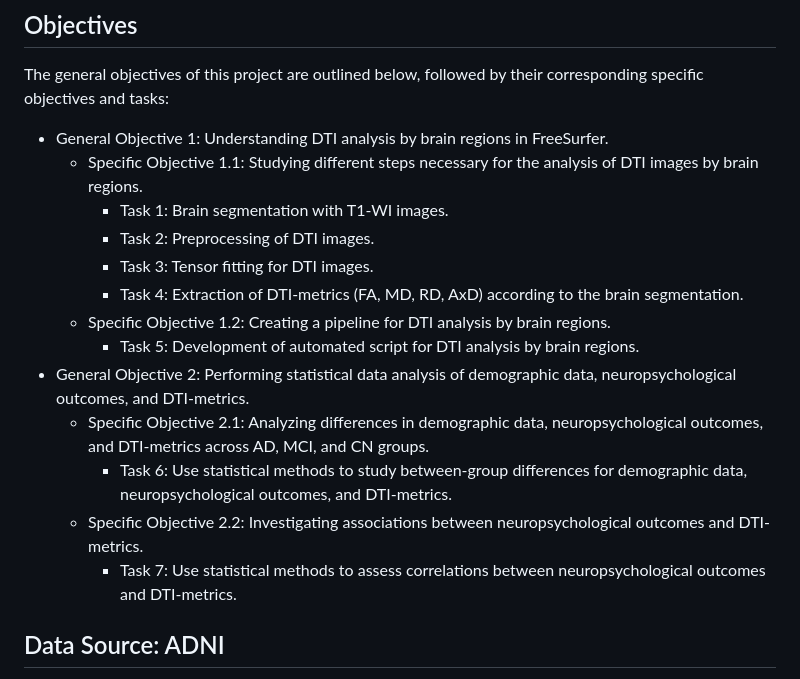
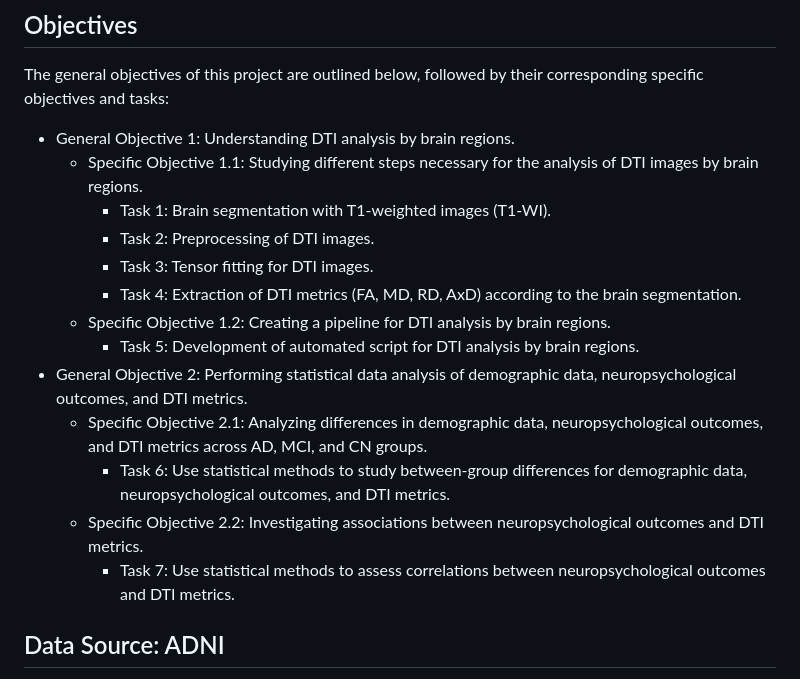
Before and after one commit to CarmenLaura03/Master-s-Thesis-Project, a Markdown page: README.md, the part around one of its changes. Drawn GitHub-style.

```diff
--- a/README.md
+++ b/README.md
@@ -8,19 +8,19 @@ Through the integration of neuroimaging and clinical data, the project applies a
 
 The general objectives of this project are outlined below, followed by their corresponding specific objectives and tasks:
 
-- General Objective 1: Understanding DTI analysis by brain regions in FreeSurfer.
+- General Objective 1: Understanding DTI analysis by brain regions.
     - Specific Objective 1.1: Studying different steps necessary for the analysis of DTI images by brain regions.
-        - Task 1: Brain segmentation with T1-WI images.
+        - Task 1: Brain segmentation with T1-weighted images (T1-WI).
         - Task 2: Preprocessing of DTI images.
         - Task 3: Tensor fitting for DTI images.
-        - Task 4: Extraction of DTI-metrics (FA, MD, RD, AxD) according to the brain segmentation.
+        - Task 4: Extraction of DTI metrics (FA, MD, RD, AxD) according to the brain segmentation.
     - Specific Objective 1.2: Creating a pipeline for DTI analysis by brain regions.
         - Task 5: Development of automated script for DTI analysis by brain regions.
-- General Objective 2: Performing statistical data analysis of demographic data, neuropsychological outcomes, and DTI-metrics.
-    - Specific Objective 2.1: Analyzing differences in demographic data, neuropsychological outcomes, and DTI-metrics across AD, MCI, and CN groups.
-        - Task 6: Use statistical methods to study between-group differences for demographic data, neuropsychological outcomes, and DTI-metrics.
-    - Specific Objective 2.2: Investigating associations between neuropsychological outcomes and DTI-metrics.
-        - Task 7: Use statistical methods to assess correlations between neuropsychological outcomes and DTI-metrics.
+- General Objective 2: Performing statistical data analysis of demographic data, neuropsychological outcomes, and DTI metrics.
+    - Specific Objective 2.1: Analyzing differences in demographic data, neuropsychological outcomes, and DTI metrics across AD, MCI, and CN groups.
+        - Task 6: Use statistical methods to study between-group differences for demographic data, neuropsychological outcomes, and DTI metrics.
+    - Specific Objective 2.2: Investigating associations between neuropsychological outcomes and DTI metrics.
+        - Task 7: Use statistical methods to assess correlations between neuropsychological outcomes and DTI metrics.
 
 ## Data Source: ADNI
 
```
Also changed, not shown: other parts of README.md (+2 -2 lines).
